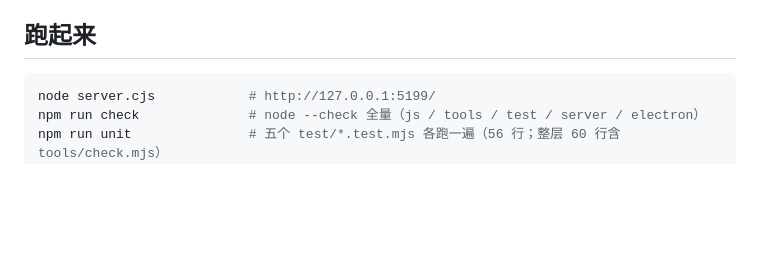
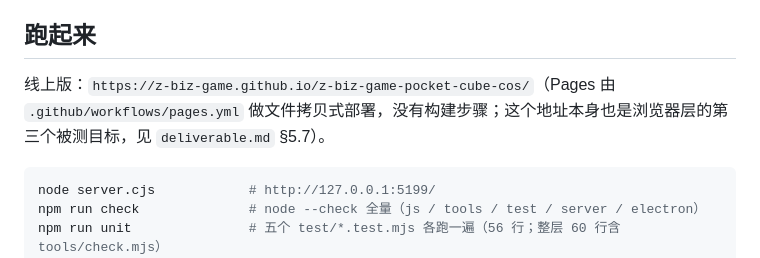
Before and after one commit to z-biz-game/z-biz-game-pocket-cube-cos, a Markdown page: README.md, the part around the change. GitHub-like rendering; blank space fills up the shorter version.

````diff
--- a/README.md
+++ b/README.md
@@ -30,6 +30,9 @@
 - 本地存档（localStorage），无账号、无网络请求、可离线。
 
 ## 跑起来
+
+线上版：`https://z-biz-game.github.io/z-biz-game-pocket-cube-cos/`（Pages 由 `.github/workflows/pages.yml`
+做文件拷贝式部署，没有构建步骤；这个地址本身也是浏览器层的第三个被测目标，见 `deliverable.md` §5.7）。
 
 ```bash
 node server.cjs            # http://127.0.0.1:5199/
````
Also changed, not shown: deliverable.md (+69 -13 lines).
